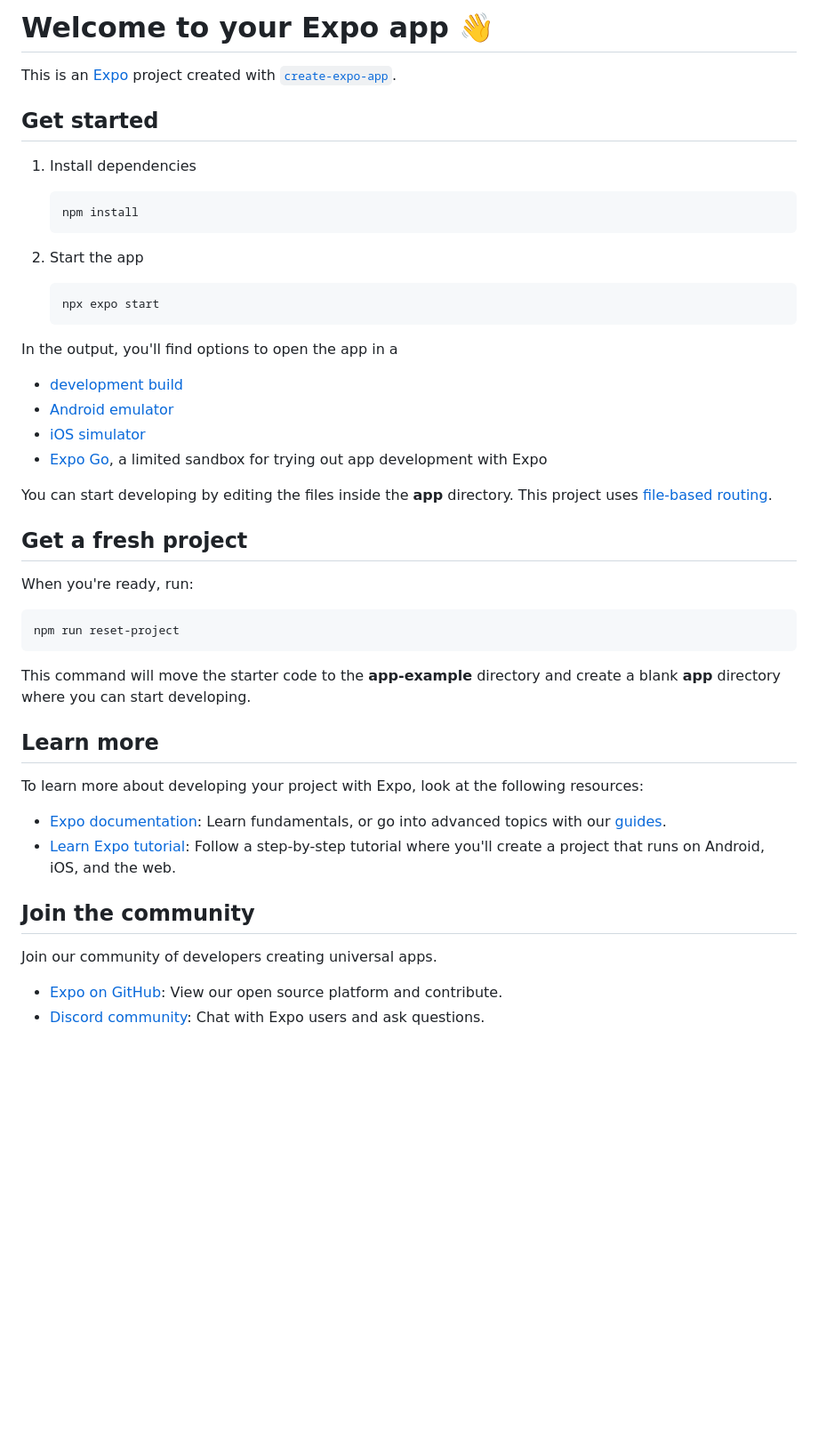
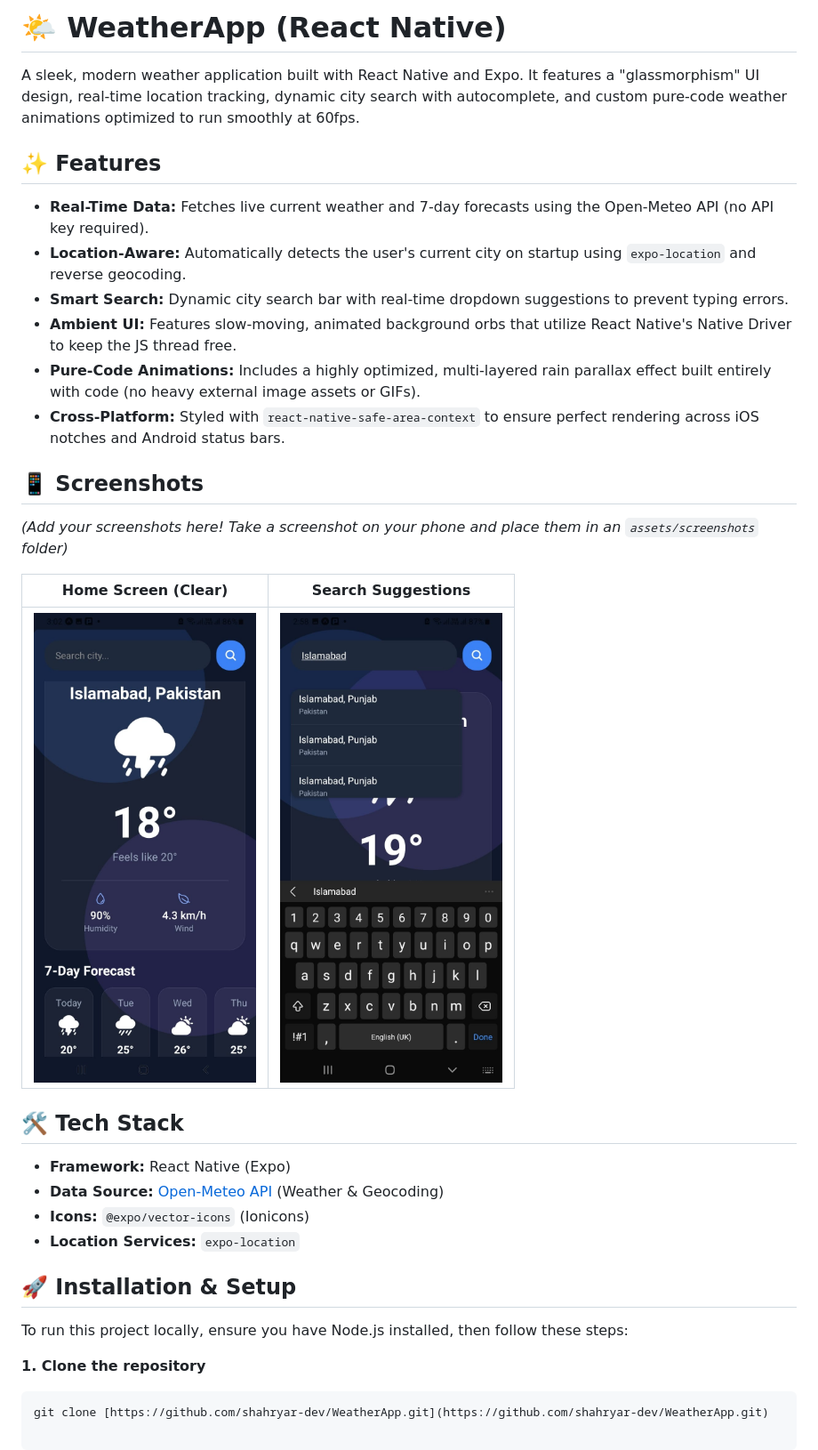
Before and after one commit to shahryar-dev/WeatherApp, a Markdown page: README.md, the part around the change. Shown: that part at 89% size. GitHub-like rendering; pictures changed too: screenshots/Homescreen.jpeg (added), screenshots/searchsuggesions.jpeg (added); blank space fills up the shorter version.

Commit message:
Initial commit: Full Weather App with dynamic glassmorphism UI and search suggestions

````diff
--- a/README.md
+++ b/README.md
@@ -1,50 +1,35 @@
-# Welcome to your Expo app 👋
+# 🌤️ WeatherApp (React Native)
 
-This is an [Expo](https://expo.dev) project created with [`create-expo-app`](https://www.npmjs.com/package/create-expo-app).
+A sleek, modern weather application built with React Native and Expo. It features a "glassmorphism" UI design, real-time location tracking, dynamic city search with autocomplete, and custom pure-code weather animations optimized to run smoothly at 60fps.
 
-## Get started
+## ✨ Features
 
-1. Install dependencies
+* **Real-Time Data:** Fetches live current weather and 7-day forecasts using the Open-Meteo API (no API key required).
+* **Location-Aware:** Automatically detects the user's current city on startup using `expo-location` and reverse geocoding.
+* **Smart Search:** Dynamic city search bar with real-time dropdown suggestions to prevent typing errors.
+* **Ambient UI:** Features slow-moving, animated background orbs that utilize React Native's Native Driver to keep the JS thread free.
+* **Pure-Code Animations:** Includes a highly optimized, multi-layered rain parallax effect built entirely with code (no heavy external image assets or GIFs).
+* **Cross-Platform:** Styled with `react-native-safe-area-context` to ensure perfect rendering across iOS notches and Android status bars.
 
-   ```bash
-   npm install
-   ```
+## 📱 Screenshots
 
-2. Start the app
+*(Add your screenshots here! Take a screenshot on your phone and place them in an `assets/screenshots` folder)*
 
-   ```bash
-   npx expo start
-   ```
+| Home Screen (Clear) | Search Suggestions |
+| :---: | :---: |
+| <img src="screenshots/Homescreen.jpeg" width="250"> | <img src="screenshots/searchsuggesions.jpeg" width="250"> |
 
-In the output, you'll find options to open the app in a
+## 🛠️ Tech Stack
 
-- [development build](https://docs.expo.dev/develop/development-builds/introduction/)
-- [Android emulator](https://docs.expo.dev/workflow/android-studio-emulator/)
-- [iOS simulator](https://docs.expo.dev/workflow/ios-simulator/)
-- [Expo Go](https://expo.dev/go), a limited sandbox for trying out app development with Expo
+* **Framework:** React Native (Expo)
+* **Data Source:** [Open-Meteo API](https://open-meteo.com/) (Weather & Geocoding)
+* **Icons:** `@expo/vector-icons` (Ionicons)
+* **Location Services:** `expo-location`
 
-You can start developing by editing the files inside the **app** directory. This project uses [file-based routing](https://docs.expo.dev/router/introduction).
+## 🚀 Installation & Setup
 
-## Get a fresh project
+To run this project locally, ensure you have Node.js installed, then follow these steps:
 
-When you're ready, run:
-
+**1. Clone the repository**
 ```bash
-npm run reset-project
-```
-
-This command will move the starter code to the **app-example** directory and create a blank **app** directory where you can start developing.
-
-## Learn more
-
-To learn more about developing your project with Expo, look at the following resources:
-
-- [Expo documentation](https://docs.expo.dev/): Learn fundamentals, or go into advanced topics with our [guides](https://docs.expo.dev/guides).
-- [Learn Expo tutorial](https://docs.expo.dev/tutorial/introduction/): Follow a step-by-step tutorial where you'll create a project that runs on Android, iOS, and the web.
-
-## Join the community
-
-Join our community of developers creating universal apps.
-
-- [Expo on GitHub](https://github.com/expo/expo): View our open source platform and contribute.
-- [Discord community](https://chat.expo.dev): Chat with Expo users and ask questions.
+git clone [https://github.com/shahryar-dev/WeatherApp.git](https://github.com/shahryar-dev/WeatherApp.git)
````
Also changed, not shown: 14 other files.
